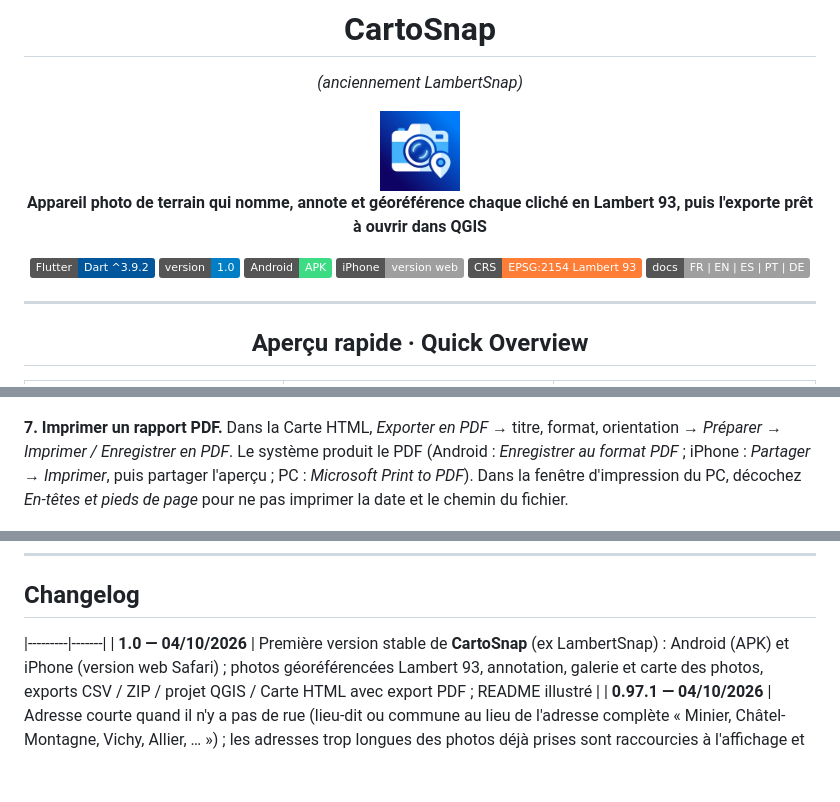
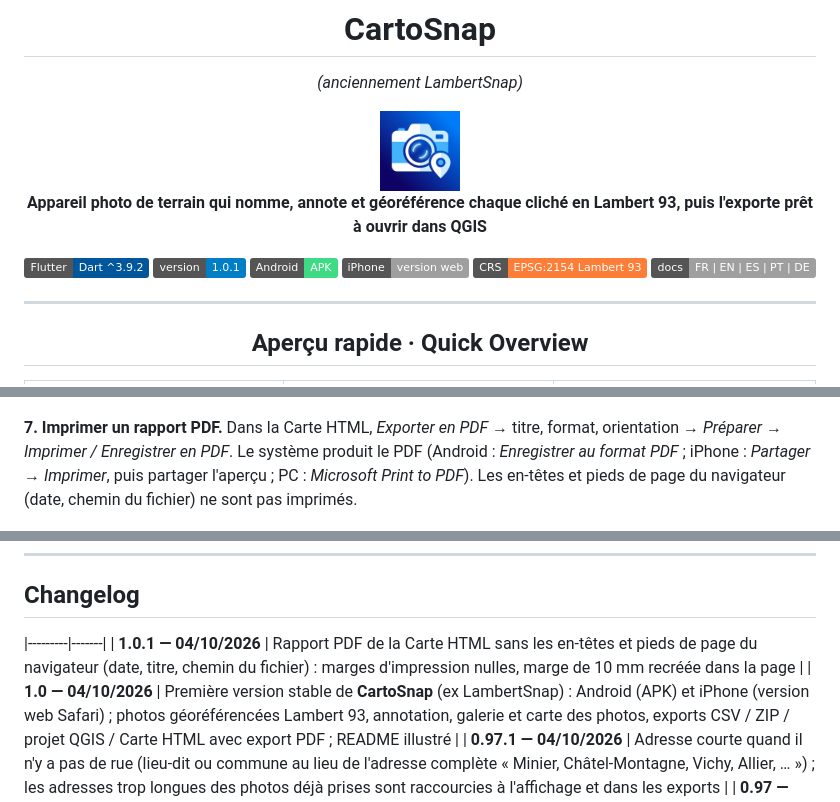
Before and after one commit to Cartoyoyo/CartoSnap-APK, a Markdown page: README.md, 3 parts joined by grey strips. Rendered like a GitHub page; badges without logos; blank space fills up the shorter version.

Commit message:
README 1.0.1
Co-Authored-By: Claude Opus 5.5 <noreply@anthropic.com>
Claude-Session: https://claude.ai/code/session_01Jbb861VHvVMwj5rZeMivfn

```diff
--- a/README.md
+++ b/README.md
@@ -9,7 +9,7 @@
 **Appareil photo de terrain qui nomme, annote et géoréférence chaque cliché en Lambert 93, puis l'exporte prêt à ouvrir dans QGIS**
 
 [![Flutter](https://img.shields.io/badge/Flutter-Dart%20%5E3.9.2-02569B?logo=flutter&logoColor=white)](https://flutter.dev)
-[![Version](https://img.shields.io/badge/version-1.0-blue)](pubspec.yaml)
+[![Version](https://img.shields.io/badge/version-1.0.1-blue)](pubspec.yaml)
 [![Android](https://img.shields.io/badge/Android-APK-3DDC84?logo=android&logoColor=white)](https://cartoyoyo.github.io/CartoSnap-APK/)
 [![iPhone](https://img.shields.io/badge/iPhone-version%20web-lightgrey?logo=safari&logoColor=white)](https://cartoyoyo.github.io/CartoSnap-web/)
 [![CRS](https://img.shields.io/badge/CRS-EPSG%3A2154%20Lambert%2093-orange)](lib/services/coordinate_converter.dart)
@@ -138,7 +138,7 @@ flutter test
 
 <p align="center"><img src="docs/screenshots/carte_html.jpg" width="760" alt="Carte HTML dans un navigateur"/></p>
 
-**7. Imprimer un rapport PDF.** Dans la Carte HTML, *Exporter en PDF* → titre, format, orientation → *Préparer* → *Imprimer / Enregistrer en PDF*. Le système produit le PDF (Android : *Enregistrer au format PDF* ; iPhone : *Partager → Imprimer*, puis partager l'aperçu ; PC : *Microsoft Print to PDF*). Dans la fenêtre d'impression du PC, décochez *En-têtes et pieds de page* pour ne pas imprimer la date et le chemin du fichier.
+**7. Imprimer un rapport PDF.** Dans la Carte HTML, *Exporter en PDF* → titre, format, orientation → *Préparer* → *Imprimer / Enregistrer en PDF*. Le système produit le PDF (Android : *Enregistrer au format PDF* ; iPhone : *Partager → Imprimer*, puis partager l'aperçu ; PC : *Microsoft Print to PDF*). Les en-têtes et pieds de page du navigateur (date, chemin du fichier) ne sont pas imprimés.
 
 <p align="center"><img src="docs/screenshots/export_pdf.jpg" width="760" alt="Fenêtre Exporter en PDF"/></p>
 
@@ -317,6 +317,7 @@ d2 --layout elk architecture.d2 architecture.svg
 ## Changelog
 
 |---------|-------|
+| **1.0.1 — 04/10/2026** | Rapport PDF de la Carte HTML sans les en-têtes et pieds de page du navigateur (date, titre, chemin du fichier) : marges d'impression nulles, marge de 10 mm recréée dans la page |
 | **1.0 — 04/10/2026** | Première version stable de **CartoSnap** (ex LambertSnap) : Android (APK) et iPhone (version web Safari) ; photos géoréférencées Lambert 93, annotation, galerie et carte des photos, exports CSV / ZIP / projet QGIS / Carte HTML avec export PDF ; README illustré |
 | **0.97.1 — 04/10/2026** | Adresse courte quand il n'y a pas de rue (lieu-dit ou commune au lieu de l'adresse complète « Minier, Châtel-Montagne, Vichy, Allier, … ») ; les adresses trop longues des photos déjà prises sont raccourcies à l'affichage et dans les exports |
 | **0.97 — 04/10/2026** | Carte HTML : bouton **Exporter en PDF** (titre personnalisable, A4 ou A3, portrait ou paysage ; page 1 = la carte telle qu'affichée, pages suivantes = mosaïques de 6 photos avec légendes Lambert 93), enregistré en PDF par la fenêtre d'impression du téléphone ou du PC — fond OpenStreetMap standard retiré (OSM France par défaut) |
```
